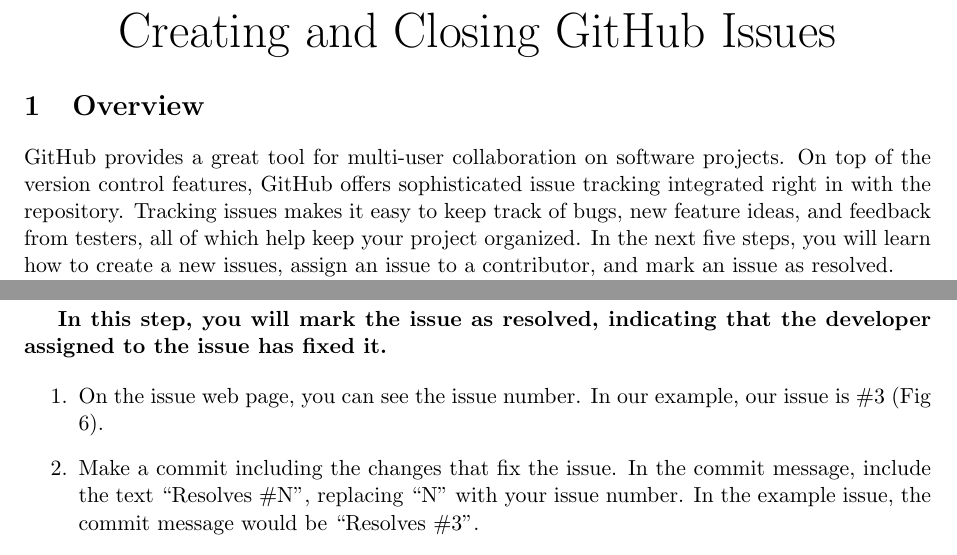
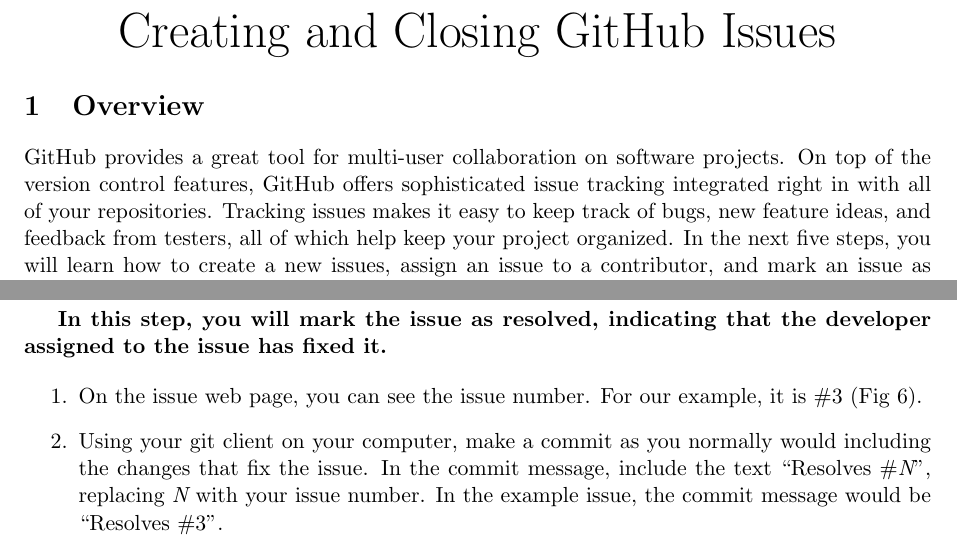
Before and after one commit to aarongut/cdb, a LaTeX document (instructions/instr.tex): two parts of pages 2 and 6 of 6, joined at a grey line, cut so that both start at the same text. Compiled offline with pdfLaTeX.

Commit message:
Fixed some words n'at

```diff
--- a/instructions/instr.tex
+++ b/instructions/instr.tex
@@ -36,11 +36,11 @@
 \section{Overview}
 GitHub provides a great tool for multi-user collaboration on software projects.
 On top of the version control features, GitHub offers sophisticated issue
-tracking integrated right in with the repository.  Tracking issues makes it easy
-to keep track of bugs, new feature ideas, and feedback from testers, all of
-which help keep your project organized.  In the next five steps, you will learn
-how to create a new issues, assign an issue to a contributor, and mark an issue
-as resolved.
+tracking integrated right in with all of your repositories.  Tracking issues
+makes it easy to keep track of bugs, new feature ideas, and feedback from
+testers, all of which help keep your project organized.  In the next five
+steps, you will learn how to create a new issues, assign an issue to a
+contributor, and mark an issue as resolved.
 
 This tutorial is for GitHub users who know how to create and use repositories,
 but are unfamiliar with GitHub's issue tracking features. You need to have an
@@ -135,10 +135,11 @@
 
 \begin{enumerate}
 \item On the issue web page, you can see the issue number.
-  In our example, our issue is \#3 (Fig \ref{fig:issue_number}).
-\item Make a commit including the changes that fix the issue.
-  In the commit message, include the text ``Resolves \#N'', replacing ``N'' with your issue number.
-  In the example issue, the commit message would be ``Resolves \#3''.
+  For our example, it is \#3 (Fig \ref{fig:issue_number}).
+\item Using your git client on your computer, make a commit as you normally
+  would including the changes that fix the issue.  In the commit message,
+  include the text ``Resolves \#{\it N}'', replacing {\it N} with your issue number.  In
+  the example issue, the commit message would be ``Resolves \#3''.
 \item GitHub detects this commit and marks the issue as closed (Fig \ref{fig:resolved}).
   At this point, you have successfully created a GitHub issue, fixed the problem in the repository,
   and marked the issue as resolved.
```
Also changed, not shown: instructions/instr.pdf, instructions/instr.tex (2 more changed lines), 1 other file.
